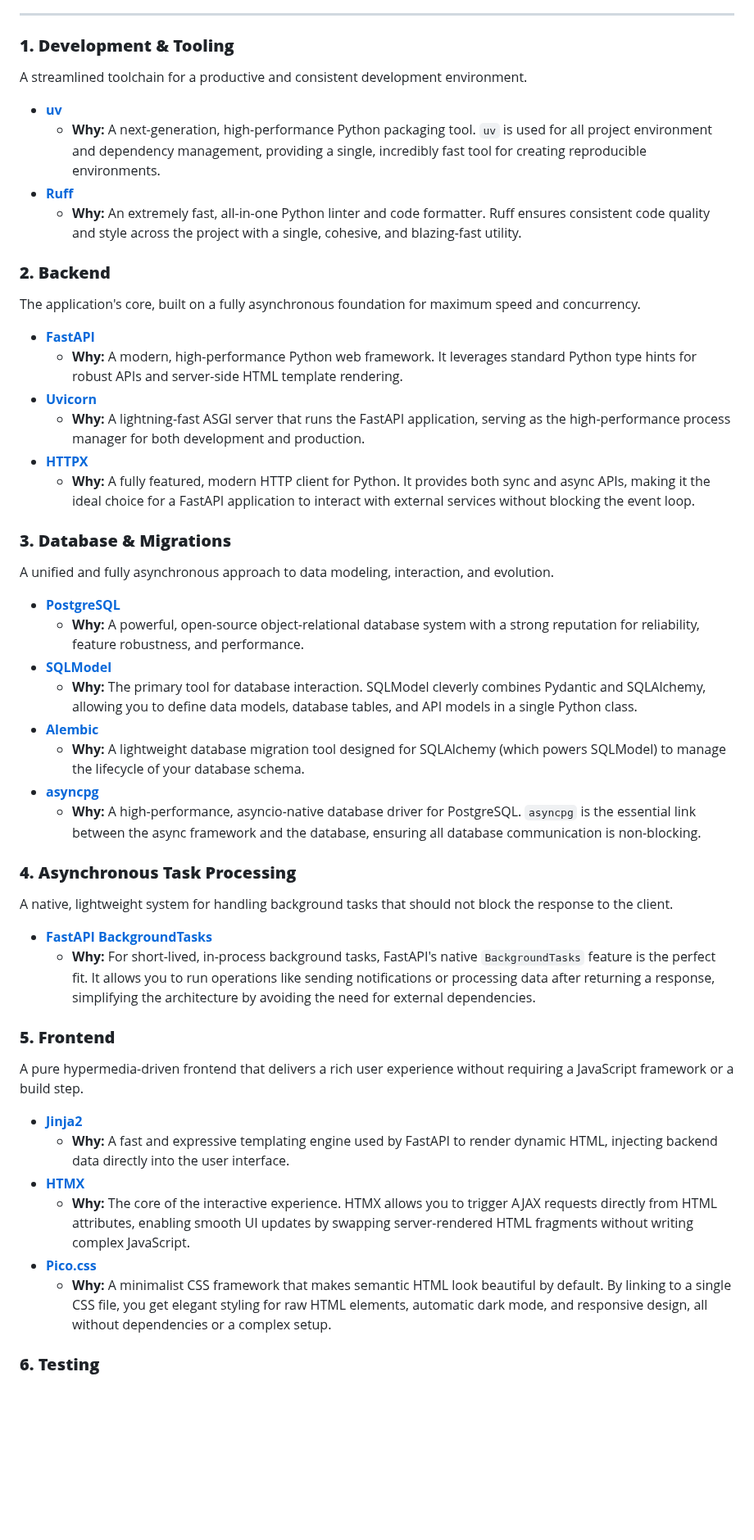
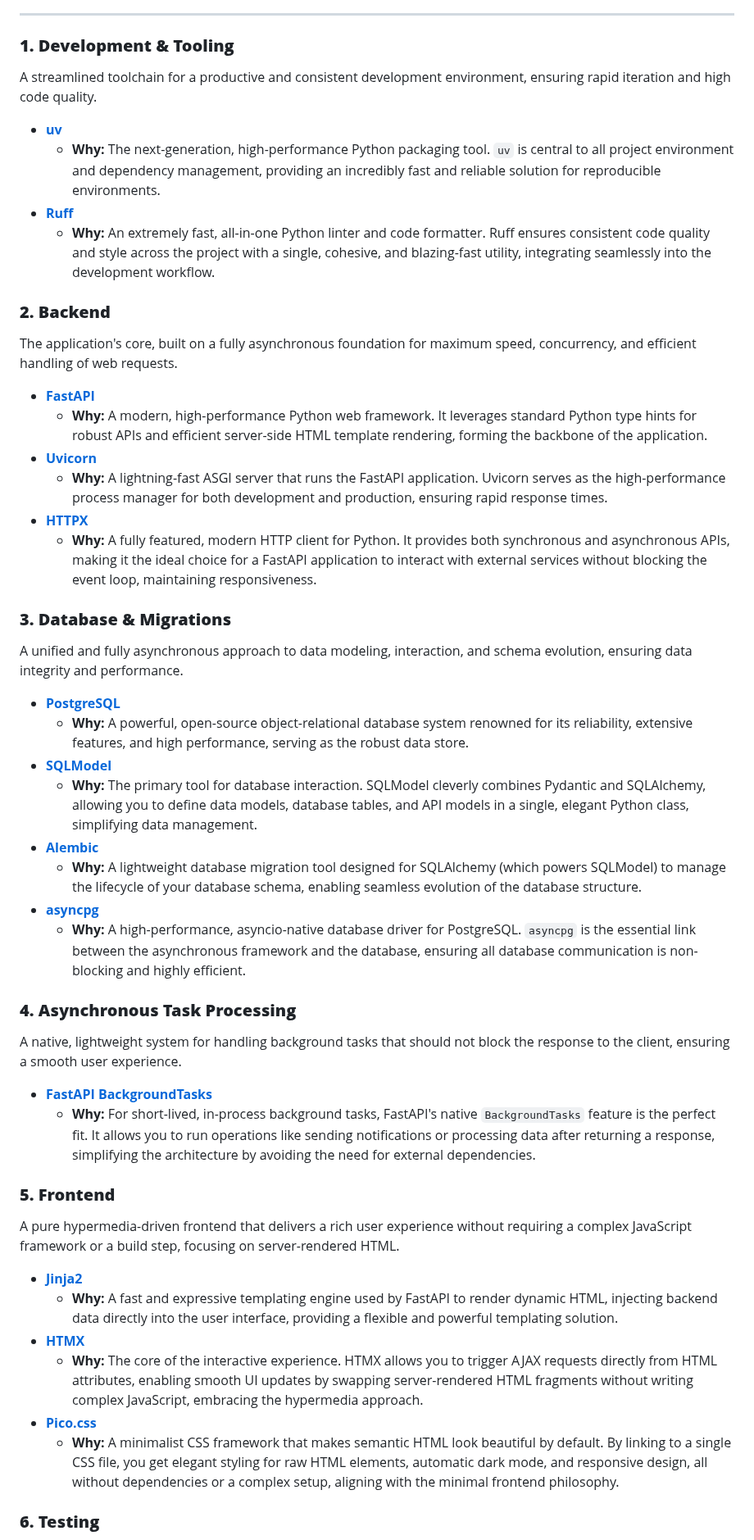
Before and after one commit to dunamismax/Python-Hypermedia, a Markdown page: README.md, the part around one of its changes. Shown at 82% size. GitHub-like rendering; folded sections open; blank space fills up the shorter version.

```diff
--- a/README.md
+++ b/README.md
@@ -37,54 +37,54 @@ This stack is designed for building fast, secure, and maintainable web applicati
 
 ### **1. Development & Tooling**
 
-A streamlined toolchain for a productive and consistent development environment.
+A streamlined toolchain for a productive and consistent development environment, ensuring rapid iteration and high code quality.
 
 - [**uv**](https://astral.sh/uv)
-  - **Why:** A next-generation, high-performance Python packaging tool. `uv` is used for all project environment and dependency management, providing a single, incredibly fast tool for creating reproducible environments.
+  - **Why:** The next-generation, high-performance Python packaging tool. `uv` is central to all project environment and dependency management, providing an incredibly fast and reliable solution for reproducible environments.
 - [**Ruff**](https://docs.astral.sh/ruff/)
-  - **Why:** An extremely fast, all-in-one Python linter and code formatter. Ruff ensures consistent code quality and style across the project with a single, cohesive, and blazing-fast utility.
+  - **Why:** An extremely fast, all-in-one Python linter and code formatter. Ruff ensures consistent code quality and style across the project with a single, cohesive, and blazing-fast utility, integrating seamlessly into the development workflow.
 
 ### **2. Backend**
 
-The application's core, built on a fully asynchronous foundation for maximum speed and concurrency.
+The application's core, built on a fully asynchronous foundation for maximum speed, concurrency, and efficient handling of web requests.
 
 - [**FastAPI**](https://fastapi.tiangolo.com/)
-  - **Why:** A modern, high-performance Python web framework. It leverages standard Python type hints for robust APIs and server-side HTML template rendering.
+  - **Why:** A modern, high-performance Python web framework. It leverages standard Python type hints for robust APIs and efficient server-side HTML template rendering, forming the backbone of the application.
 - [**Uvicorn**](https://www.uvicorn.org/)
-  - **Why:** A lightning-fast ASGI server that runs the FastAPI application, serving as the high-performance process manager for both development and production.
+  - **Why:** A lightning-fast ASGI server that runs the FastAPI application. Uvicorn serves as the high-performance process manager for both development and production, ensuring rapid response times.
 - [**HTTPX**](https://www.python-httpx.org/)
-  - **Why:** A fully featured, modern HTTP client for Python. It provides both sync and async APIs, making it the ideal choice for a FastAPI application to interact with external services without blocking the event loop.
+  - **Why:** A fully featured, modern HTTP client for Python. It provides both synchronous and asynchronous APIs, making it the ideal choice for a FastAPI application to interact with external services without blocking the event loop, maintaining responsiveness.
 
 ### **3. Database & Migrations**
 
-A unified and fully asynchronous approach to data modeling, interaction, and evolution.
+A unified and fully asynchronous approach to data modeling, interaction, and schema evolution, ensuring data integrity and performance.
 
 - [**PostgreSQL**](https://www.postgresql.org/docs/)
-  - **Why:** A powerful, open-source object-relational database system with a strong reputation for reliability, feature robustness, and performance.
+  - **Why:** A powerful, open-source object-relational database system renowned for its reliability, extensive features, and high performance, serving as the robust data store.
 - [**SQLModel**](https://sqlmodel.tiangolo.com/)
-  - **Why:** The primary tool for database interaction. SQLModel cleverly combines Pydantic and SQLAlchemy, allowing you to define data models, database tables, and API models in a single Python class.
+  - **Why:** The primary tool for database interaction. SQLModel cleverly combines Pydantic and SQLAlchemy, allowing you to define data models, database tables, and API models in a single, elegant Python class, simplifying data management.
 - [**Alembic**](https://alembic.sqlalchemy.org/en/latest/)
-  - **Why:** A lightweight database migration tool designed for SQLAlchemy (which powers SQLModel) to manage the lifecycle of your database schema.
+  - **Why:** A lightweight database migration tool designed for SQLAlchemy (which powers SQLModel) to manage the lifecycle of your database schema, enabling seamless evolution of the database structure.
 - [**asyncpg**](https://magicstack.github.io/asyncpg/current/)
-  - **Why:** A high-performance, asyncio-native database driver for PostgreSQL. `asyncpg` is the essential link between the async framework and the database, ensuring all database communication is non-blocking.
+  - **Why:** A high-performance, asyncio-native database driver for PostgreSQL. `asyncpg` is the essential link between the asynchronous framework and the database, ensuring all database communication is non-blocking and highly efficient.
 
 ### **4. Asynchronous Task Processing**
 
-A native, lightweight system for handling background tasks that should not block the response to the client.
+A native, lightweight system for handling background tasks that should not block the response to the client, ensuring a smooth user experience.
 
 - [**FastAPI BackgroundTasks**](https://fastapi.tiangolo.com/tutorial/background-tasks/)
   - **Why:** For short-lived, in-process background tasks, FastAPI's native `BackgroundTasks` feature is the perfect fit. It allows you to run operations like sending notifications or processing data after returning a response, simplifying the architecture by avoiding the need for external dependencies.
 
 ### **5. Frontend**
 
-A pure hypermedia-driven frontend that delivers a rich user experience without requiring a JavaScript framework or a build step.
+A pure hypermedia-driven frontend that delivers a rich user experience without requiring a complex JavaScript framework or a build step, focusing on server-rendered HTML.
 
 - [**Jinja2**](https://jinja.palletsprojects.com/)
-  - **Why:** A fast and expressive templating engine used by FastAPI to render dynamic HTML, injecting backend data directly into the user interface.
+  - **Why:** A fast and expressive templating engine used by FastAPI to render dynamic HTML, injecting backend data directly into the user interface, providing a flexible and powerful templating solution.
 - [**HTMX**](https://htmx.org/)
-  - **Why:** The core of the interactive experience. HTMX allows you to trigger AJAX requests directly from HTML attributes, enabling smooth UI updates by swapping server-rendered HTML fragments without writing complex JavaScript.
+  - **Why:** The core of the interactive experience. HTMX allows you to trigger AJAX requests directly from HTML attributes, enabling smooth UI updates by swapping server-rendered HTML fragments without writing complex JavaScript, embracing the hypermedia approach.
 - [**Pico.css**](https://picocss.com/)
-  - **Why:** A minimalist CSS framework that makes semantic HTML look beautiful by default. By linking to a single CSS file, you get elegant styling for raw HTML elements, automatic dark mode, and responsive design, all without dependencies or a complex setup.
+  - **Why:** A minimalist CSS framework that makes semantic HTML look beautiful by default. By linking to a single CSS file, you get elegant styling for raw HTML elements, automatic dark mode, and responsive design, all without dependencies or a complex setup, aligning with the minimal frontend philosophy.
 
 ### **6. Testing**
 
```
Also changed, not shown: other parts of README.md (+6 -6 lines).
